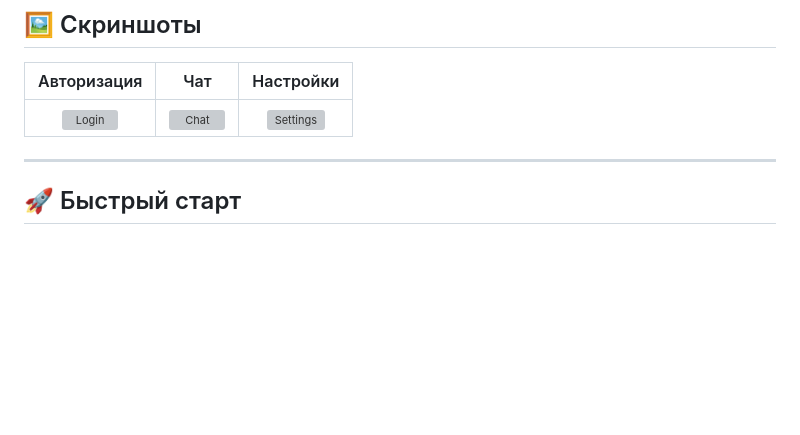
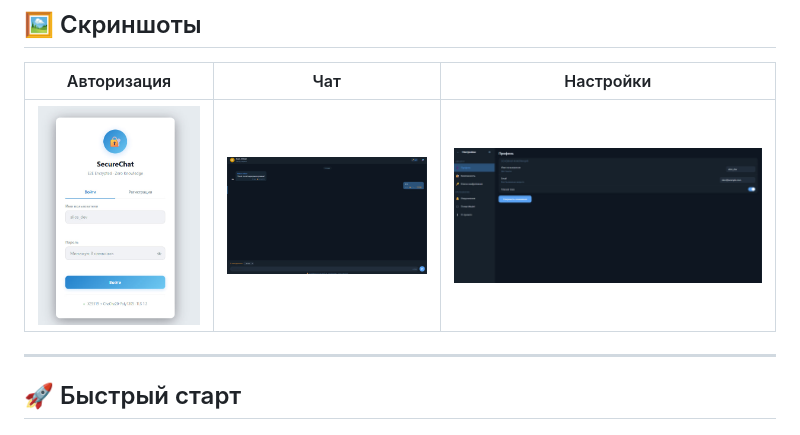
Before and after one commit to qAkashi/securechat, a Markdown page: README.md, the part around the change. Rendered like a GitHub page; blank space fills up the shorter version; grey boxes are pictures that could not be loaded.

Commit message:
Update screenshot file extensions from .png to .jpg

```diff
--- a/README.md
+++ b/README.md
@@ -30,7 +30,7 @@
 
 | Авторизация | Чат | Настройки |
 |:-----------:|:---:|:---------:|
-| ![Login](screenshots/login.png) | ![Chat](screenshots/chat.png) | ![Settings](screenshots/settings.png) |
+| ![Login](screenshots/login.jpg) | ![Chat](screenshots/chat.jpg) | ![Settings](screenshots/settings.jpg) |
 
 ---
 
```
